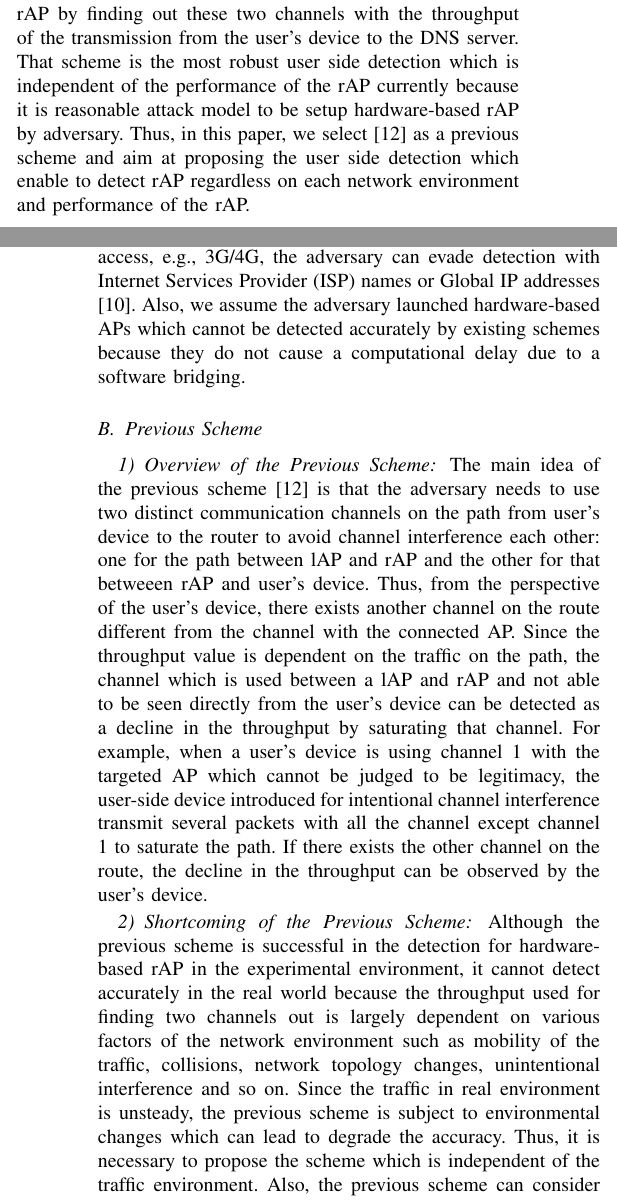
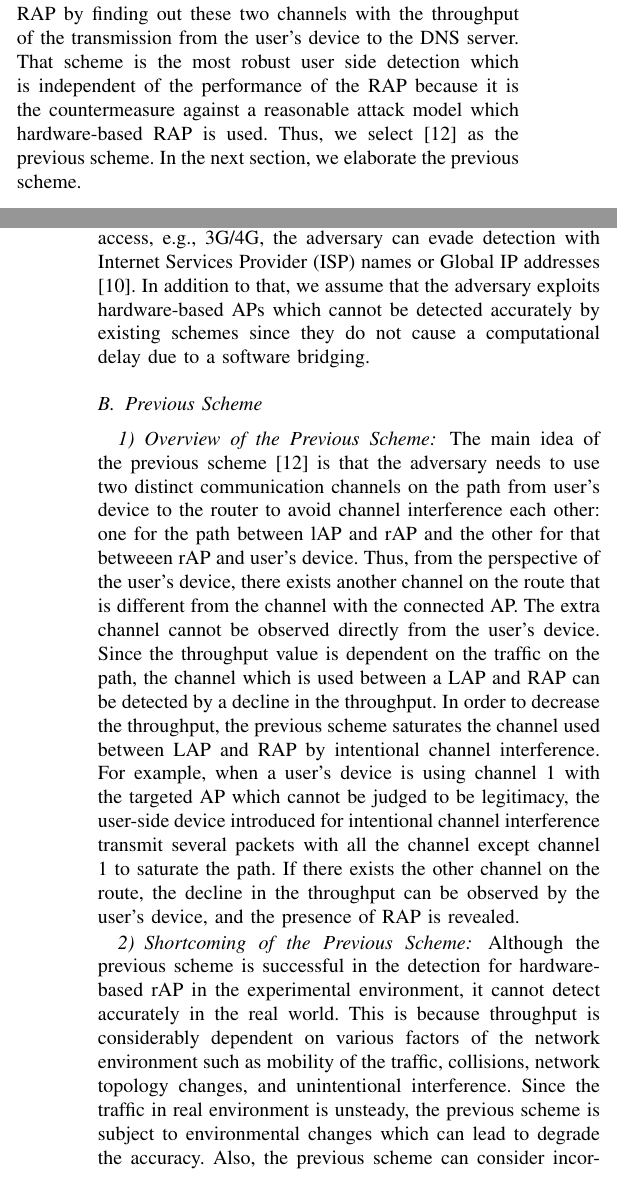
Before and after one commit to Kosuke-iga/SSS-ICC2021, a LaTeX paper (conference_101719.tex): two parts of the columns of pages 1 and 2 of 3, joined at a grey line, cut so that both start at the same text. Compiled offline with pdfLaTeX.

Commit message:
Apply suggestions from code review
加藤先輩/従来手法添削

Co-Authored-By: vagrant2019 <47964641+vagrant2019@users.noreply.github.com>

```diff
--- a/conference_101719.tex
+++ b/conference_101719.tex
@@ -99,10 +99,11 @@ Thus, the adversary can evade the packet delay based detection by utilizing hard
 In order to detect both types of rAPs, namely, software-based and hardware-based, \cite{previous} focuses on two communication channels utilized by a rAP between a user's device and lAP, respectively.
 Whereas a rAP intervene between a user's device and lAP, two distinct channels are used to reduce communication delay caused by channel interference each other.
 For example, it is assume that channel 1 is used as the channel between a user's device and a RAP, and channel 6 is that between a RAP and a LAP.
-That scheme detect rAP by finding out these two channels with the throughput of the transmission from the user's device to the DNS server.
-That scheme is the most robust user side detection which is independent of the performance of the rAP currently because it is reasonable attack model to be setup hardware-based rAP by adversary.
+That scheme detect RAP by finding out these two channels with the throughput of the transmission from the user's device to the DNS server.
+That scheme is the most robust user side detection which is independent of the performance of the RAP because it is the countermeasure against a reasonable attack model which hardware-based RAP is used.
 %Although these two channels are always shown up because of the extra hop regardless of the rAP device, the throughput used for finding them out is largely dependent on the network environment.
-Thus, in this paper, we select \cite{previous} as a previous scheme and aim at proposing the user side detection which enable to detect rAP regardless on each network environment and performance of the rAP.
+Thus, we select \cite{previous} as the previous scheme.
+In the next section, we elaborate the previous scheme.
 
 %Since this scheme mainly utilizes the training detection technique and uses a relatively static threshold to differentiate legitimate and malicious routes, it needs to precollect the information of the target Wi-Fi network.
 %Thus this scheme is not useful in the networks whose situsation may have significantly change or which some inexperienced users connect to.
@@ -116 +113,0 @@ The user's device simply assumes that both the APs are legitimate and connects w
-We assume the model that a rAP relays WLAN traffic between a legitimate AP providing Internet connectivity and a user's device, and may act as a man-in-the-middle-attack.
@@ -117,19 +117,22 @@ We assume the model that a rAP relays WLAN traffic between a legitimate AP provi
+We assume the model that a rAP relays WLAN traffic between a legitimate AP providing Internet connectivity and a user's device, which act as a man-in-the-middle-attack.
 By avoiding to use mobile Internet access, e.g., 3G/4G, the adversary can evade detection with Internet Services Provider (ISP) names or Global IP addresses\cite{rtt}.
-Also, we assume the adversary launched hardware-based APs which cannot be detected accurately by existing schemes because they do not cause a computational delay due to a software bridging.
+In addition to that, we assume that the adversary exploits hardware-based APs which cannot be detected accurately by existing schemes since they do not cause a computational delay due to a software bridging.
 %Thus, it cannot be detected because hardware-based APs do not cause a computational delay by the software bridging.
 
 \subsection{Previous Scheme}
 \subsubsection{Overview of the Previous Scheme}
 The main idea of the previous scheme \cite{previous} is that the adversary needs to use two distinct communication channels on the path from user's device to the router to avoid channel interference each other: one for the path between lAP and rAP and the other for that betweeen rAP and user's device.
-Thus, from the perspective of the user's device, there exists another channel on the route different from the channel with the connected AP.
-Since the throughput value is dependent on the traffic on the path, the channel which is used between a lAP and rAP and not able to be seen directly from the user's device can be detected as a decline in the throughput by saturating that channel.
+Thus, from the perspective of the user's device, there exists another channel on the route that is different from the channel with the connected AP.
+The extra channel cannot be observed directly from the user's device.
+Since the throughput value is dependent on the traffic on the path, the channel which is used between a LAP and RAP can be detected by a decline in the throughput.
+In order to decrease the throughput, the previous scheme saturates the channel used between LAP and RAP by intentional channel interference.
 For example, when a user's device is using channel 1 with the targeted AP which cannot be judged to be legitimacy, the user-side device introduced for intentional channel interference transmit several packets with all the channel except channel 1 to saturate the path.
-If there exists the other channel on the route, the decline in the throughput can be observed by the user's device.
+If there exists the other channel on the route, the decline in the throughput can be observed by the user's device, and the presence of RAP is revealed.
 
 \subsubsection{Shortcoming of the Previous Scheme}
-Although the previous scheme is successful in the detection for hardware-based rAP in the experimental environment, it cannot detect accurately in the real world because the throughput used for finding two channels out is largely dependent on various factors of the network environment such as mobility of the traffic, collisions, network topology changes, unintentional interference and so on.
+Although the previous scheme is successful in the detection for hardware-based rAP in the experimental environment, it cannot detect accurately in the real world.
+This is because throughput is considerably dependent on various factors of the network environment such as mobility of the traffic, collisions, network topology changes, and unintentional interference.
 Since the traffic in real environment is unsteady, the previous scheme is subject to environmental changes which can lead to degrade the accuracy.
-Thus, it is necessary to propose the scheme which is independent of the traffic environment.
 Also, the previous scheme can consider incorrectly a legitimate repeater which uses distinct channels on the both sides as a rAP because of the decline in the throughput as with a rAP.
 %+悪魔の双子は中継器として機能するため従来手法までの検知手法では正規中継器と悪性中継器を識別できないためにit can be 誤検知
 
```
Also changed, not shown: conference_101719.tex (20 more changed lines).
